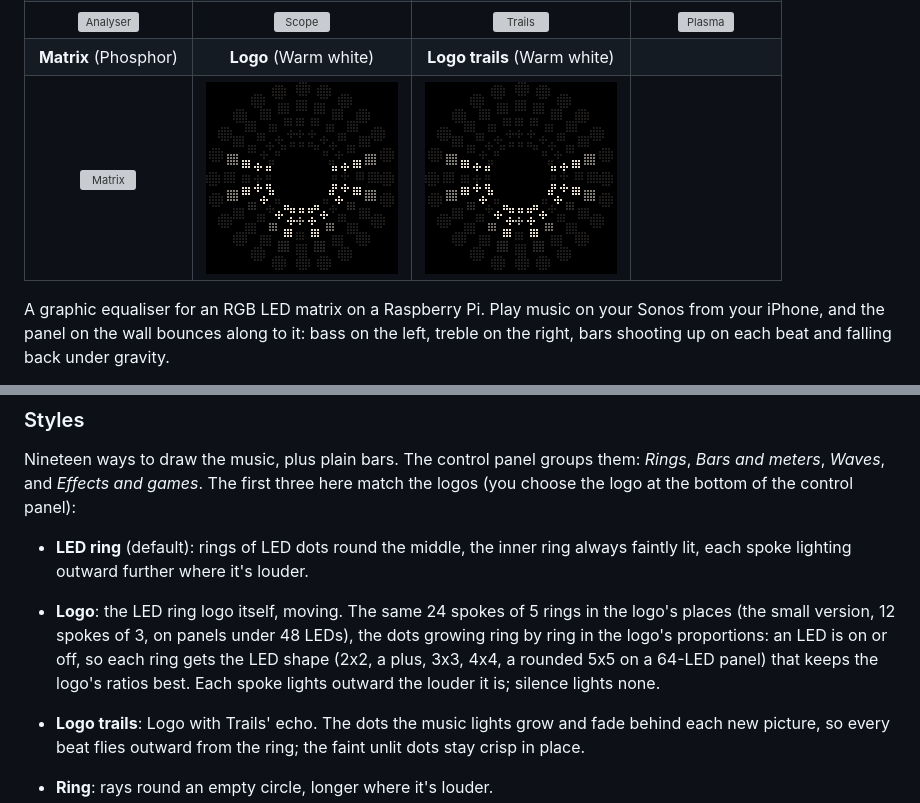
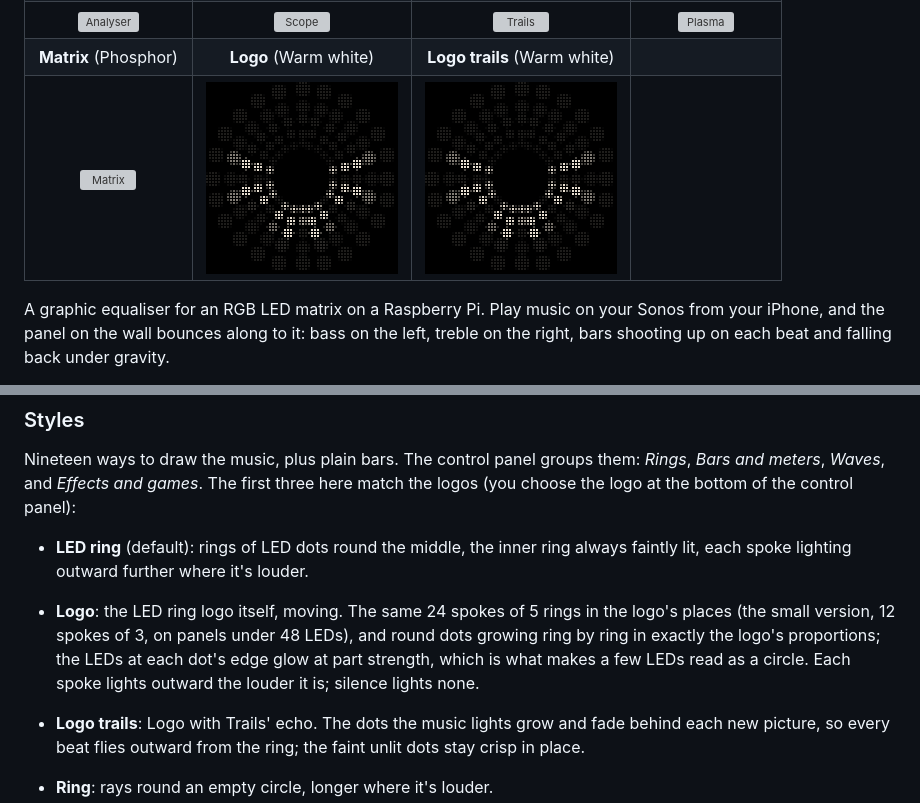
Before and after one commit to captaincomplex/equalize, a Markdown page: README.md, 2 parts joined by grey strips. Rendered like a GitHub page; pictures changed too: docs/style-logo.gif, docs/style-logotrails.gif; grey boxes are pictures that could not be loaded.

```diff
--- a/README.md
+++ b/README.md
@@ -91,10 +91,10 @@ three here match the logos (you choose the logo at the bottom of the control pan
   always faintly lit, each spoke lighting outward further where it's louder.
 - **Logo**: the LED ring logo itself, moving. The same 24 spokes of 5
   rings in the logo's places (the small version, 12 spokes of 3, on panels
-  under 48 LEDs), the dots growing ring by ring in the logo's proportions:
-  an LED is on or off, so each ring gets the LED shape (2x2, a plus, 3x3,
-  4x4, a rounded 5x5 on a 64-LED panel) that keeps the logo's ratios best.
-  Each spoke lights outward the louder it is; silence lights none.
+  under 48 LEDs), and round dots growing ring by ring in exactly the logo's
+  proportions; the LEDs at each dot's edge glow at part strength, which is
+  what makes a few LEDs read as a circle. Each spoke lights outward the
+  louder it is; silence lights none.
 - **Logo trails**: Logo with Trails' echo. The dots the music lights grow
   and fade behind each new picture, so every beat flies outward from the
   ring; the faint unlit dots stay crisp in place.
```
Also changed, not shown: 2 other files.
